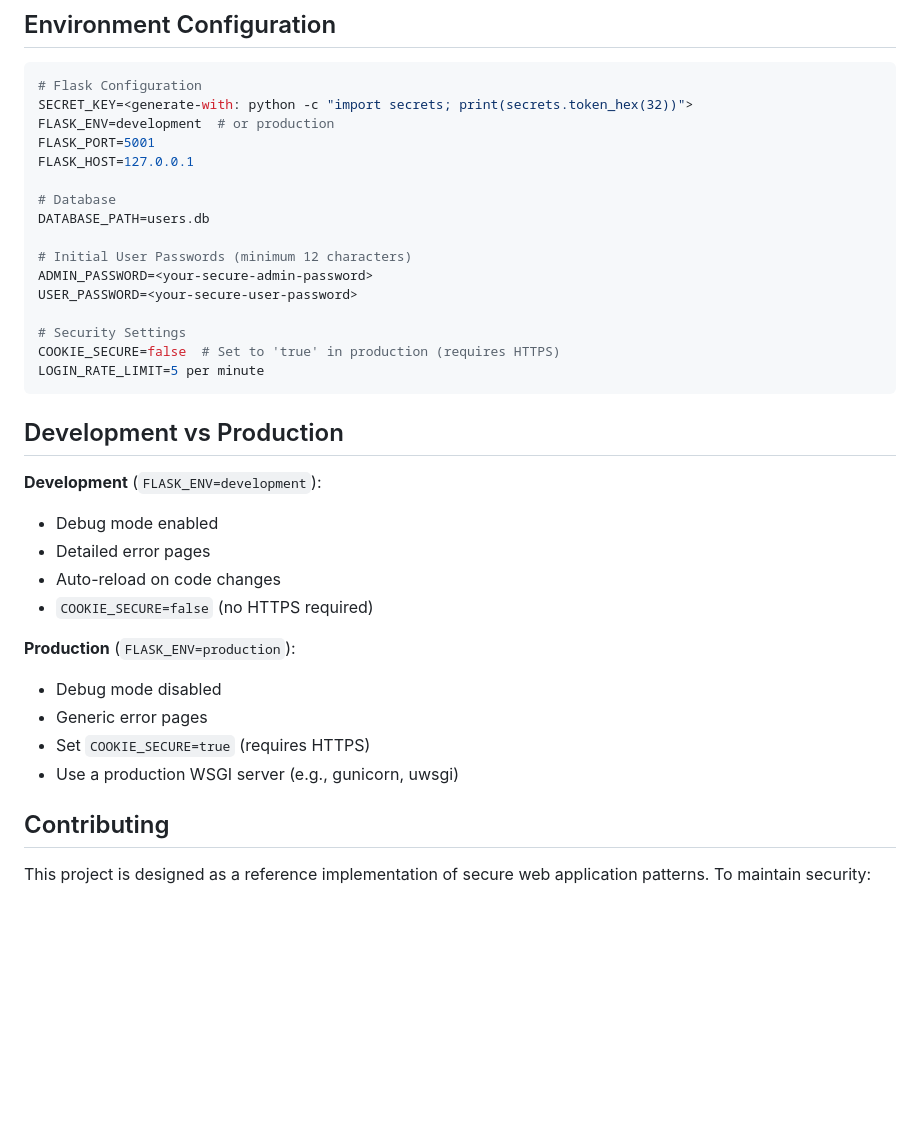
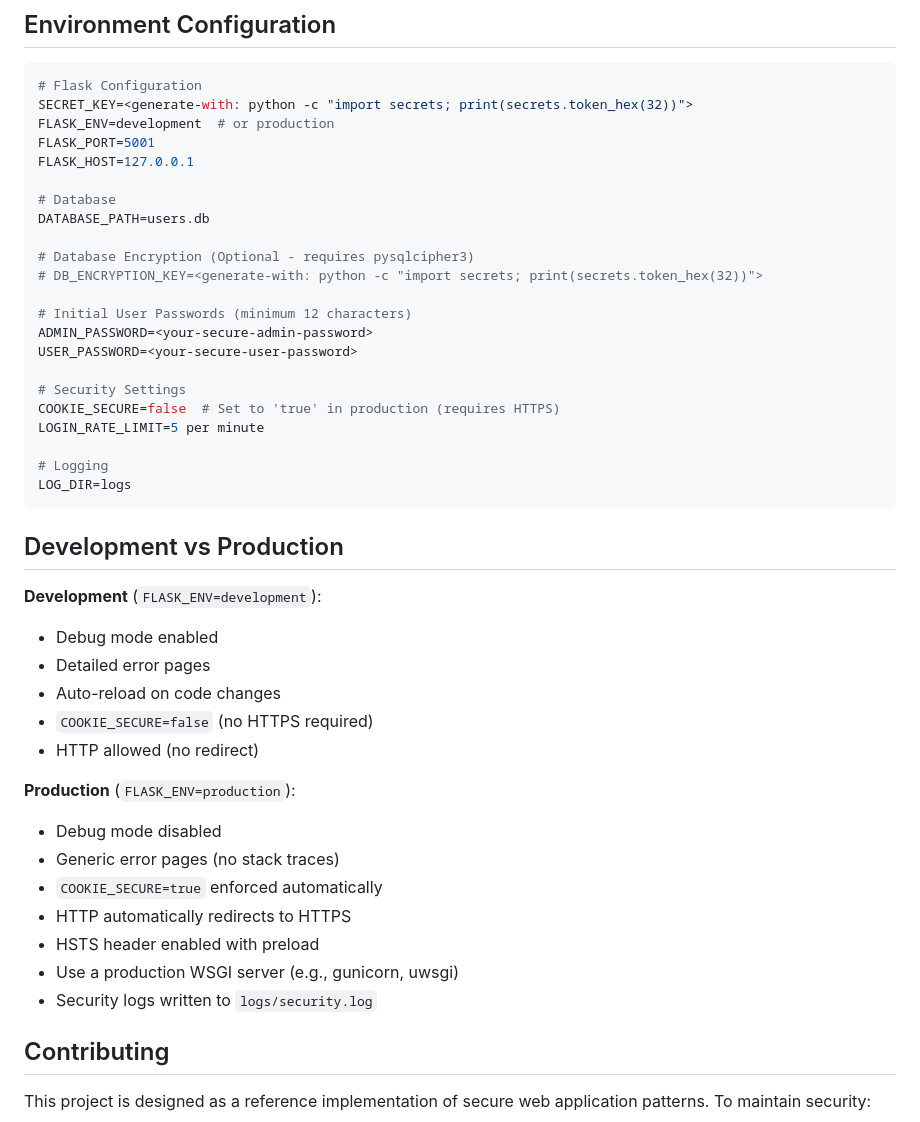
Before and after one commit to Har1sh-k/hardenedapp, a Markdown page: README.md, the part around one of its changes. GitHub-like rendering; blank space fills up the shorter version.

````diff
--- a/README.md
+++ b/README.md
@@ -281,6 +310,9 @@ FLASK_HOST=127.0.0.1
 # Database
 DATABASE_PATH=users.db
 
+# Database Encryption (Optional - requires pysqlcipher3)
+# DB_ENCRYPTION_KEY=<generate-with: python -c "import secrets; print(secrets.token_hex(32))">
+
 # Initial User Passwords (minimum 12 characters)
 ADMIN_PASSWORD=<your-secure-admin-password>
 USER_PASSWORD=<your-secure-user-password>
@@ -288,6 +320,9 @@ USER_PASSWORD=<your-secure-user-password>
 # Security Settings
 COOKIE_SECURE=false  # Set to 'true' in production (requires HTTPS)
 LOGIN_RATE_LIMIT=5 per minute
+
+# Logging
+LOG_DIR=logs
 ```
 
 ## Development vs Production
@@ -297,12 +332,16 @@ LOGIN_RATE_LIMIT=5 per minute
 - Detailed error pages
 - Auto-reload on code changes
 - `COOKIE_SECURE=false` (no HTTPS required)
+- HTTP allowed (no redirect)
 
 **Production** (`FLASK_ENV=production`):
 - Debug mode disabled
-- Generic error pages
-- Set `COOKIE_SECURE=true` (requires HTTPS)
+- Generic error pages (no stack traces)
+- `COOKIE_SECURE=true` enforced automatically
+- HTTP automatically redirects to HTTPS
+- HSTS header enabled with preload
 - Use a production WSGI server (e.g., gunicorn, uwsgi)
+- Security logs written to `logs/security.log`
 
 ## Contributing
 
````
Also changed, not shown: other parts of README.md (+29 -0 lines).
